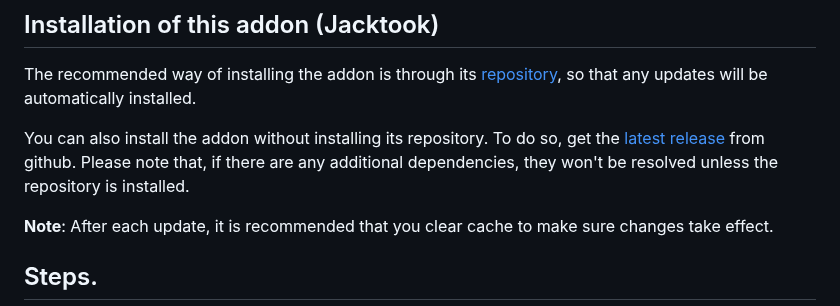
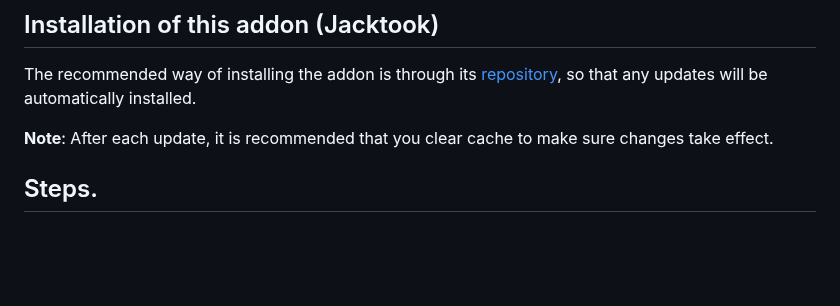
Before and after one commit to Sam-Max/plugin.video.jacktook, a Markdown page: README.md, the part around the change. Drawn GitHub-style; blank space fills up the shorter version.

Commit message:
docs: update README.md

```diff
--- a/README.md
+++ b/README.md
@@ -23,7 +23,6 @@ A Kodi addon for torrent finding and streaming.
 
 The recommended way of installing the addon is through its [repository](https://github.com/Sam-Max/repository.jacktook), so that any updates will be automatically installed.
 
-You can also install the addon without installing its repository. To do so, get the [latest release](https://github.com/Sam-Max/plugin.video.jacktook/releases/download/v0.3.1/plugin.video.jacktook-0.3.2.zip) from github. Please note that, if there are any additional dependencies, they won't be resolved unless the repository is installed.
 
 **Note**: After each update, it is recommended that you clear cache to make sure changes take effect.
 
```
